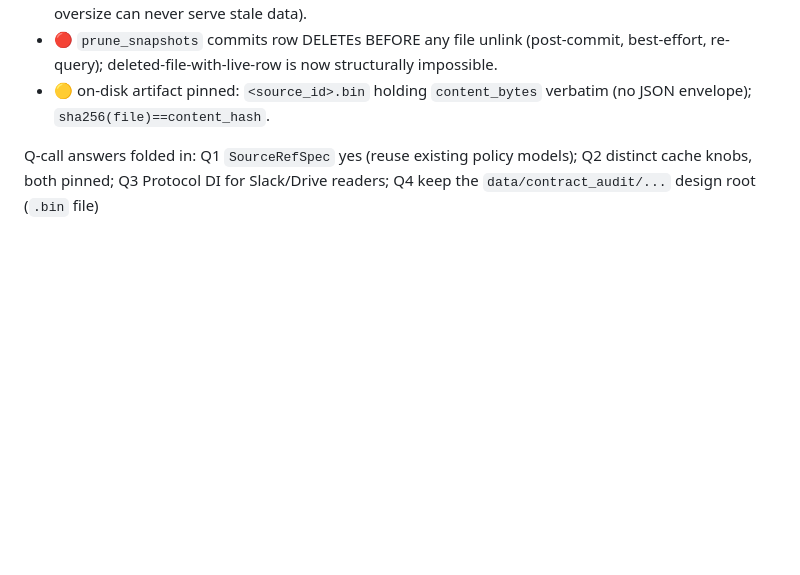
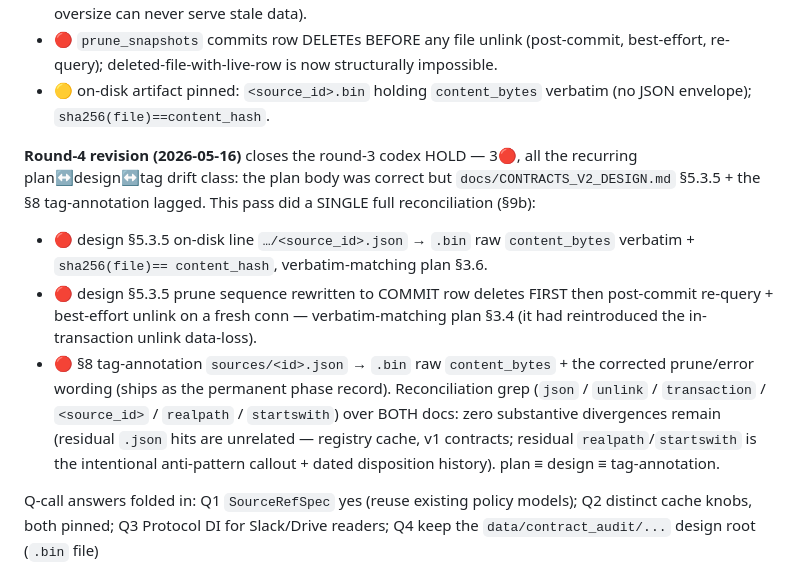
Before and after one commit to misunders2d/ori, a Markdown page: docs/PHASE_10_PLAN.md, the part around one of its changes. Rendered like a GitHub page; blank space fills up the shorter version.

```diff
--- a/docs/PHASE_10_PLAN.md
+++ b/docs/PHASE_10_PLAN.md
@@ -69,6 +69,31 @@ largely plan↔design drift (§9a is the full disposition):
 - 🟡 on-disk artifact pinned: `<source_id>.bin` holding
   `content_bytes` verbatim (no JSON envelope);
   `sha256(file)==content_hash`.
+
+**Round-4 revision (2026-05-16)** closes the round-3
+codex HOLD — 3🔴, all the recurring plan↔design↔tag
+drift class: the plan body was correct but
+`docs/CONTRACTS_V2_DESIGN.md` §5.3.5 + the §8
+tag-annotation lagged. This pass did a SINGLE full
+reconciliation (§9b):
+- 🔴 design §5.3.5 on-disk line `…/<source_id>.json` →
+  `.bin` raw `content_bytes` verbatim + `sha256(file)==
+  content_hash`, verbatim-matching plan §3.6.
+- 🔴 design §5.3.5 prune sequence rewritten to COMMIT
+  row deletes FIRST then post-commit re-query +
+  best-effort unlink on a fresh conn — verbatim-matching
+  plan §3.4 (it had reintroduced the in-transaction
+  unlink data-loss).
+- 🔴 §8 tag-annotation `sources/<id>.json` → `.bin`
+  raw `content_bytes` + the corrected prune/error
+  wording (ships as the permanent phase record).
+Reconciliation grep (`json` / `unlink` / `transaction` /
+`<source_id>` / `realpath` / `startswith`) over BOTH
+docs: zero substantive divergences remain (residual
+`.json` hits are unrelated — registry cache, v1
+contracts; residual `realpath`/`startswith` is the
+intentional anti-pattern callout + dated disposition
+history). plan ≡ design ≡ tag-annotation.
 
 Q-call answers folded in: Q1 `SourceRefSpec` yes (reuse
 existing policy models); Q2 distinct cache knobs, both
```
Also changed, not shown: other parts of docs/PHASE_10_PLAN.md (+61 -10 lines), docs/CONTRACTS_V2_DESIGN.md (+36 -15 lines).
